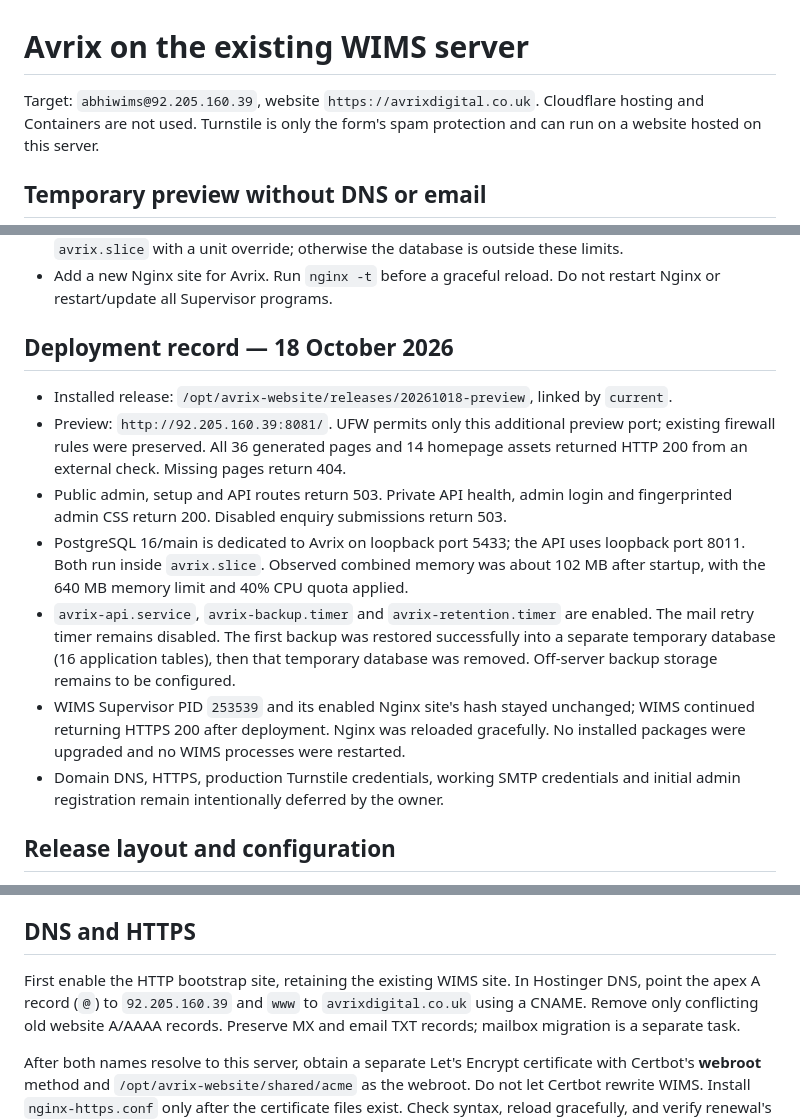
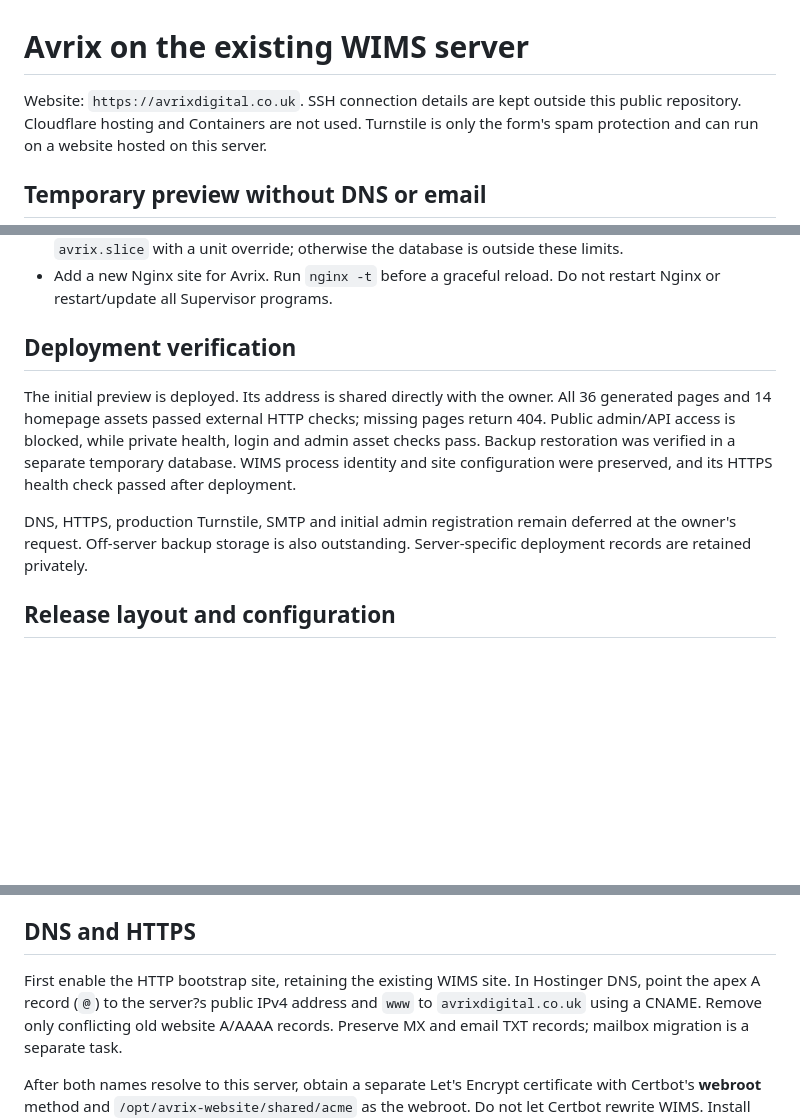
Before and after one commit to sahil-vakte/Avrix-Digital-Website, a Markdown page: docs/SHARED-VPS.md, 3 parts joined by grey strips. Drawn GitHub-style; blank space fills up the shorter version.

Commit message:
docs: keep server connection details in private handover notes

```diff
--- a/docs/SHARED-VPS.md
+++ b/docs/SHARED-VPS.md
@@ -1,6 +1,6 @@
 # Avrix on the existing WIMS server
 
-Target: `abhiwims@92.205.160.39`, website `https://avrixdigital.co.uk`.
+Website: `https://avrixdigital.co.uk`. SSH connection details are kept outside this public repository.
 Cloudflare hosting and Containers are not used. Turnstile is only the form's
 spam protection and can run on a website hosted on this server.
 
@@ -37,26 +37,18 @@ site and any firewall exception for port 8081 after the domain is verified.
 - Add a new Nginx site for Avrix. Run `nginx -t` before a graceful reload. Do not
   restart Nginx or restart/update all Supervisor programs.
 
-## Deployment record — 18 October 2026
+## Deployment verification
 
-- Installed release: `/opt/avrix-website/releases/20261018-preview`, linked by `current`.
-- Preview: `http://92.205.160.39:8081/`. UFW permits only this additional preview port;
-  existing firewall rules were preserved. All 36 generated pages and 14 homepage
-  assets returned HTTP 200 from an external check. Missing pages return 404.
-- Public admin, setup and API routes return 503. Private API health, admin login
-  and fingerprinted admin CSS return 200. Disabled enquiry submissions return 503.
-- PostgreSQL 16/main is dedicated to Avrix on loopback port 5433; the API uses
-  loopback port 8011. Both run inside `avrix.slice`. Observed combined memory was
-  about 102 MB after startup, with the 640 MB memory limit and 40% CPU quota applied.
-- `avrix-api.service`, `avrix-backup.timer` and `avrix-retention.timer` are enabled.
-  The mail retry timer remains disabled. The first backup was restored successfully
-  into a separate temporary database (16 application tables), then that temporary
-  database was removed. Off-server backup storage remains to be configured.
-- WIMS Supervisor PID `253539` and its enabled Nginx site's hash stayed unchanged;
-  WIMS continued returning HTTPS 200 after deployment. Nginx was reloaded gracefully.
-  No installed packages were upgraded and no WIMS processes were restarted.
-- Domain DNS, HTTPS, production Turnstile credentials, working SMTP credentials
-  and initial admin registration remain intentionally deferred by the owner.
+The initial preview is deployed. Its address is shared directly with the owner.
+All 36 generated pages and 14 homepage assets passed external HTTP checks;
+missing pages return 404. Public admin/API access is blocked, while private
+health, login and admin asset checks pass. Backup restoration was verified in a
+separate temporary database. WIMS process identity and site configuration were
+preserved, and its HTTPS health check passed after deployment.
+
+DNS, HTTPS, production Turnstile, SMTP and initial admin registration remain
+deferred at the owner's request. Off-server backup storage is also outstanding.
+Server-specific deployment records are retained privately.
 
 ## Release layout and configuration
 
@@ -96,7 +88,7 @@ admin static assets. The admin URL is `/manage-7f3k/`; initial registration is
 ## DNS and HTTPS
 
 First enable the HTTP bootstrap site, retaining the existing WIMS site.
-In Hostinger DNS, point the apex A record (`@`) to `92.205.160.39` and `www`
+In Hostinger DNS, point the apex A record (`@`) to the server?s public IPv4 address and `www`
 to `avrixdigital.co.uk` using a CNAME. Remove only conflicting old website A/AAAA
 records. Preserve MX and email TXT records; mailbox migration is a separate task.
 
```
Also changed, not shown: README.md (+2 -2 lines).
